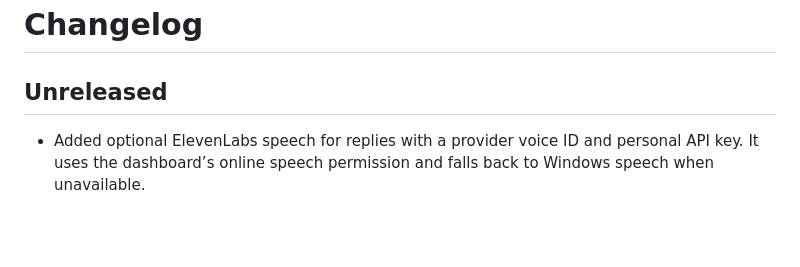
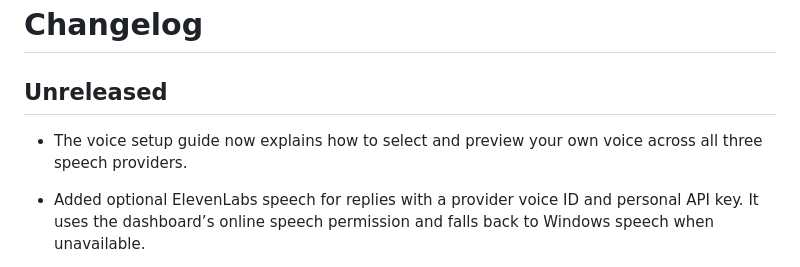
Before and after one commit to parthjaina2107/ZENO, a Markdown page: CHANGELOG.md, the part around the change. Rendered like a GitHub page; blank space fills up the shorter version.

```diff
--- a/CHANGELOG.md
+++ b/CHANGELOG.md
@@ -1,6 +1,8 @@
 # Changelog
 
 ## Unreleased
+
+- The voice setup guide now explains how to select and preview your own voice across all three speech providers.
 
 - Added optional ElevenLabs speech for replies with a provider voice ID and personal API key. It uses the dashboard’s online speech permission and falls back to Windows speech when unavailable.
 
```
Also changed, not shown: README.md (+1 -1 lines), docs/setup.md (+22 -19 lines).
